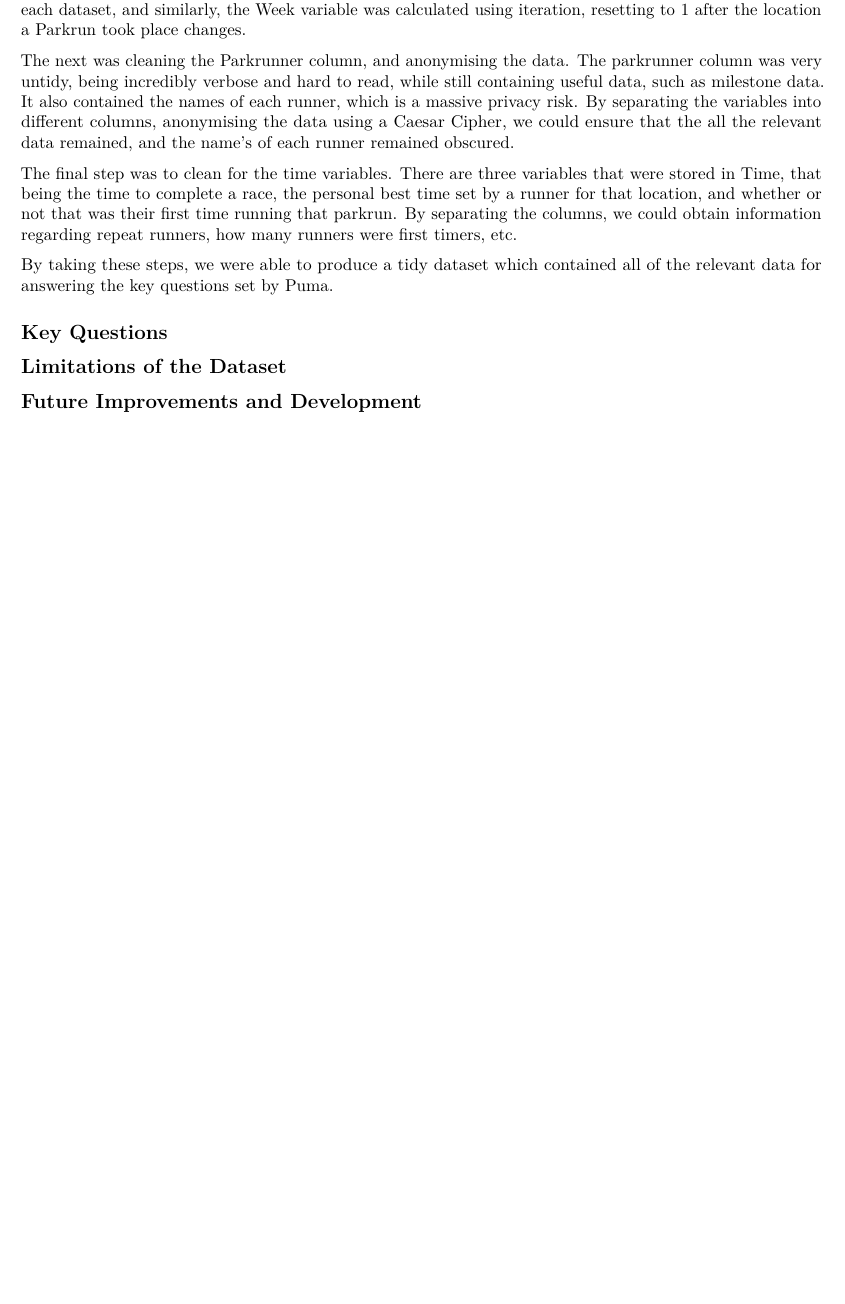
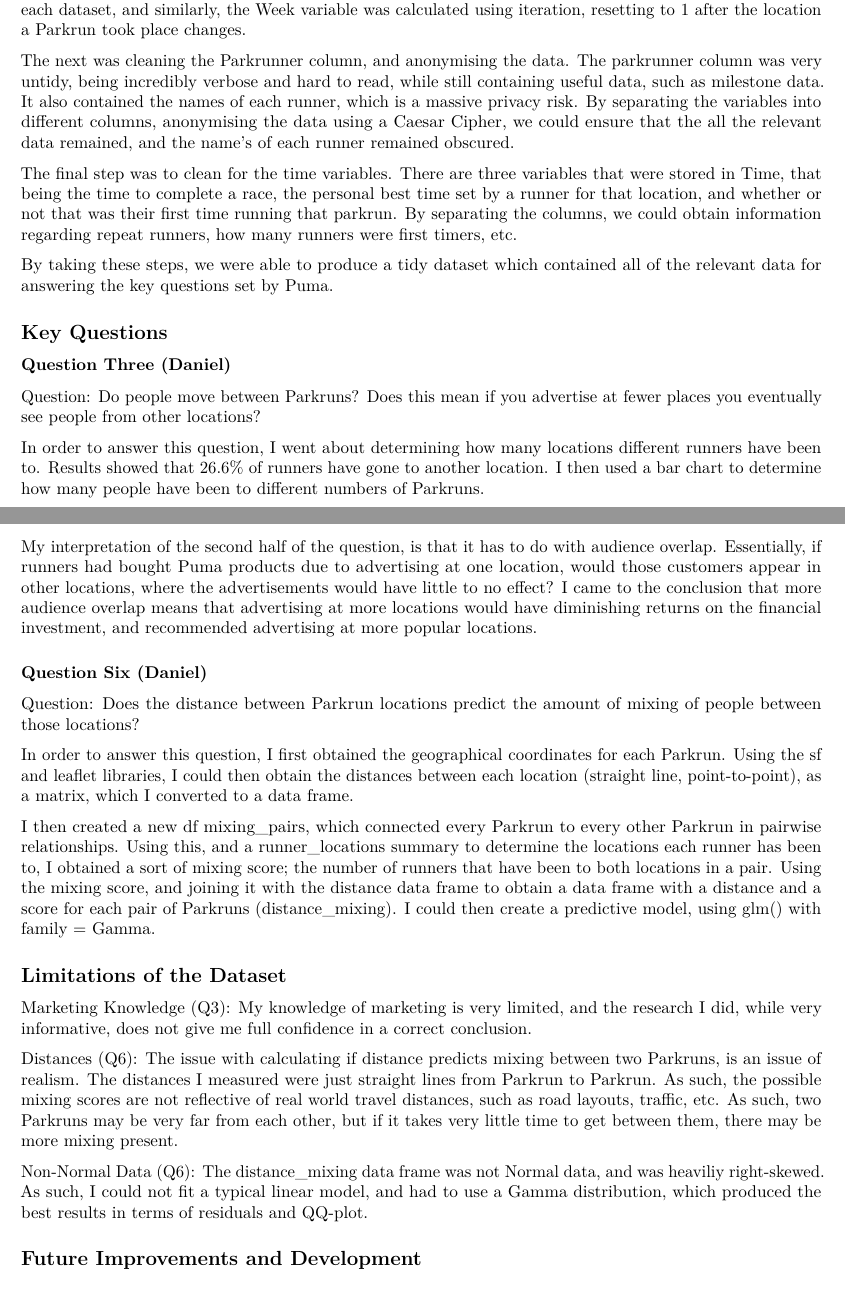
Before and after one commit to danielrlloyd/ParkrunAnalysis, an R Markdown document (technical_report.Rmd): part of the page before the commit and two parts of pages 1 and 2 of 2 after it, the two joined at a grey line, cut so that both start at the same text, the shorter picture padded with empty space. Rendered offline with R 4.5, knitr and Pandoc, then LaTeX, with nearby package versions.

Commit message:
Added my answers for my reasoning and work on questions 3 and 6, and added a bit to the limitations of the project.

```diff
--- a/technical_report.Rmd
+++ b/technical_report.Rmd
@@ -31,6 +39,32 @@ By taking these steps, we were able to produce a tidy dataset which contained al
 
 ## Key Questions
 
+### Question Three (Daniel)
+
+Question: Do people move between Parkruns? Does this mean if you advertise at fewer places you eventually
+see people from other locations?
+
+In order to answer this question, I went about determining how many locations different runners have been to. Results showed that 26.6% of runners have gone to another location. I then used a bar chart to determine how many people have been to different numbers of Parkruns.
+
+My interpretation of the second half of the question, is that it has to do with audience overlap. Essentially, if runners had bought Puma products due to advertising at one location, would those customers appear in other locations, where the advertisements would have little to no effect? I came to the conclusion that more audience overlap means that advertising at more locations would have diminishing returns on the financial investment, and recommended advertising at more popular locations.
+
+### Question Six (Daniel)
+
+Question: Does the distance between Parkrun locations predict the amount of mixing of people between those
+locations?
+
+In order to answer this question, I first obtained the geographical coordinates for each Parkrun. Using the sf and leaflet libraries, I could then obtain the distances between each location (straight line, point-to-point), as a matrix, which I converted to a data frame.
+
+I then created a new df mixing_pairs, which connected every Parkrun to every other Parkrun in pairwise relationships. Using this, and a runner_locations summary to determine the locations each runner has been to, I obtained a sort of mixing score; the number of runners that have been to both locations in a pair. Using the mixing score, and joining it with the distance data frame to obtain a data frame with a distance and a score for each pair of Parkruns (distance_mixing). I could then create a predictive model, using glm() with family = Gamma.
+
+
+
 ## Limitations of the Dataset
 
+Marketing Knowledge (Q3): My knowledge of marketing is very limited, and the research I did, while very informative, does not give me full confidence in a correct conclusion.
+
+Distances (Q6): The issue with calculating if distance predicts mixing between two Parkruns, is an issue of realism. The distances I measured were just straight lines from Parkrun to Parkrun. As such, the possible mixing scores are not reflective of real world travel distances, such as road layouts, traffic, etc. As such, two Parkruns may be very far from each other, but if it takes very little time to get between them, there may be more mixing present.
+
+Non-Normal Data (Q6): The distance_mixing data frame was not Normal data, and was heaviliy right-skewed. As such, I could not fit a typical linear model, and had to use a Gamma distribution, which produced the best results in terms of residuals and QQ-plot.
+
 ## Future Improvements and Development
```
Also changed, not shown: technical_report.Rmd (10 more changed lines).
